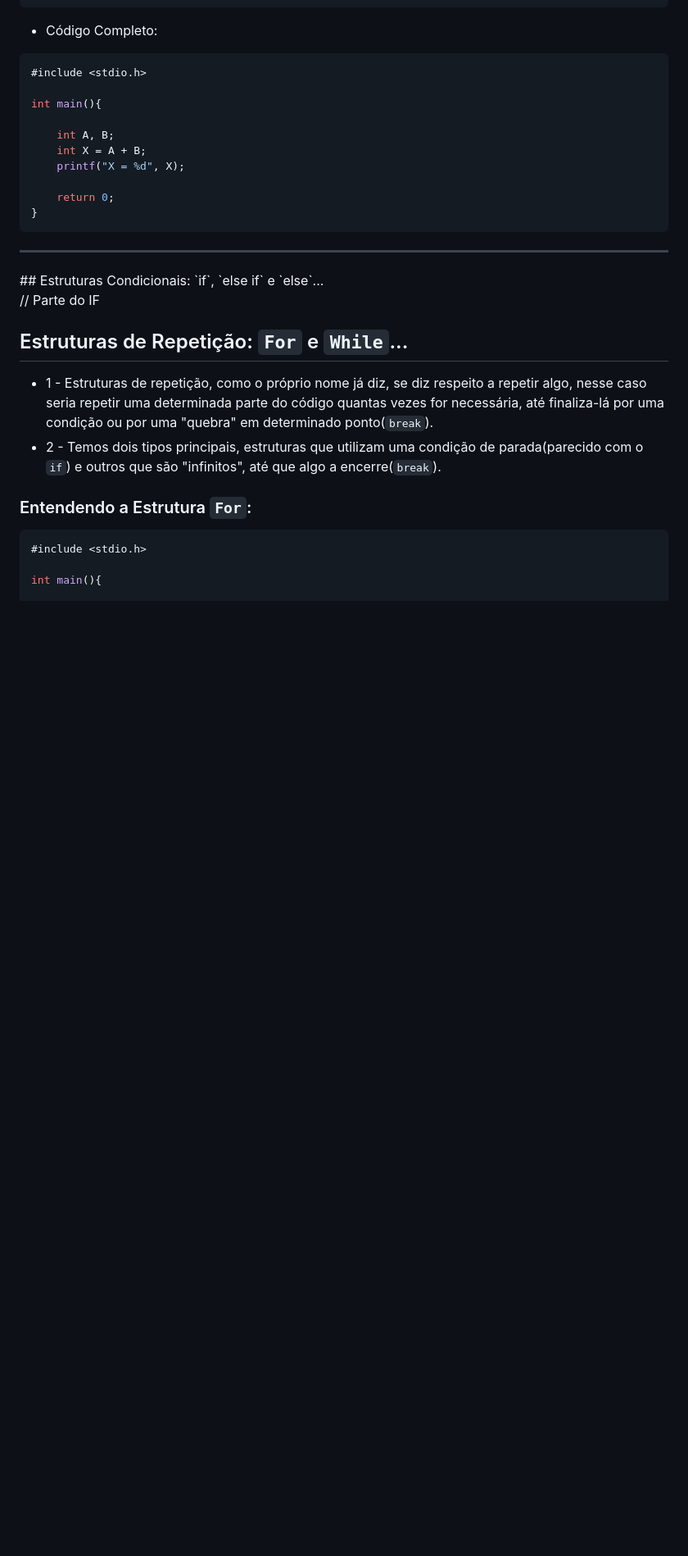
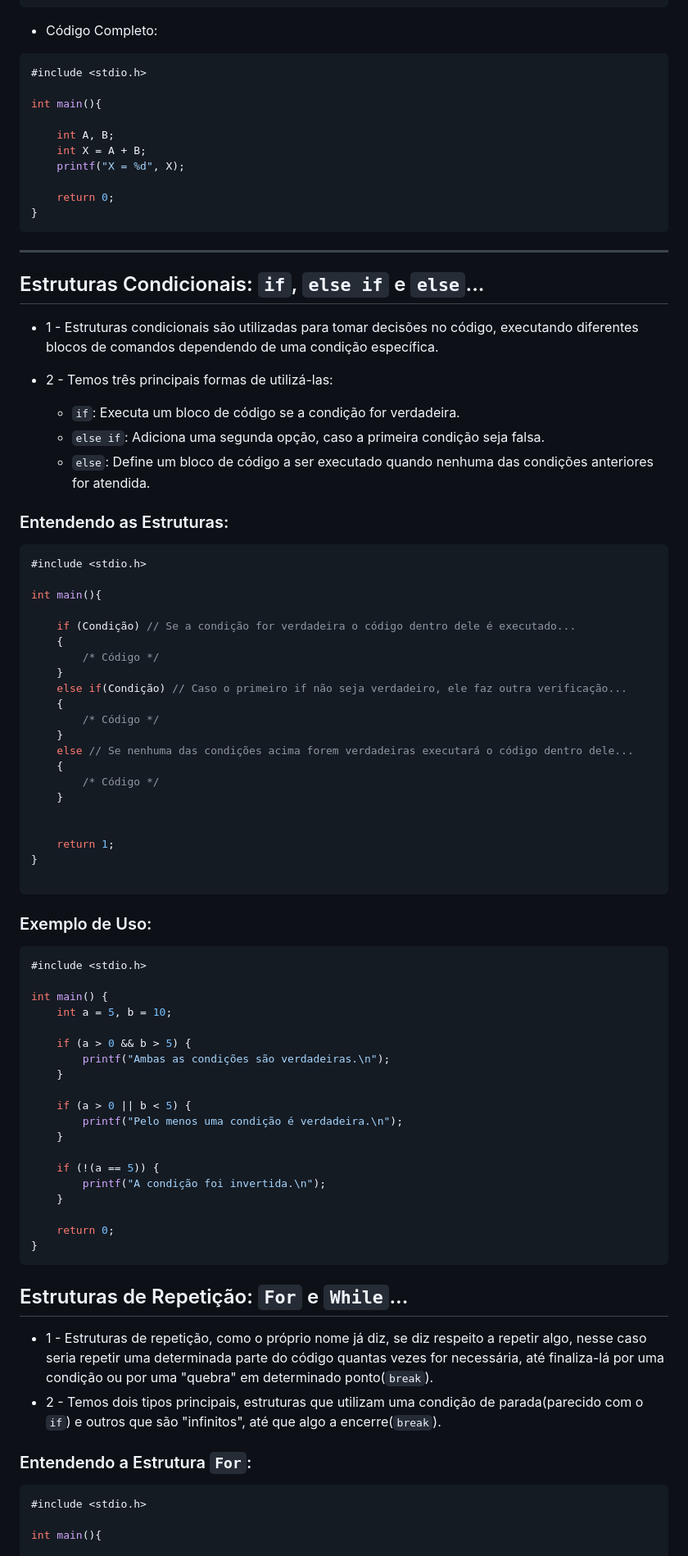
Before and after one commit to IsacBM/c-help, a Markdown page: README.md, the part around the change. Shown: that part at 82% size. GitHub-like rendering; folded sections open; blank space fills up the shorter version.

Commit message:
Adicionando Estruturas Condicionais

````diff
--- a/README.md
+++ b/README.md
@@ -178,10 +178,66 @@ int main(){
 </details>
 
 <hr>
+
 <div id="condicionais"></div>
+
 ## Estruturas Condicionais: `if`, `else if` e `else`...
+* 1 - Estruturas condicionais são utilizadas para tomar decisões no código, executando diferentes blocos de comandos dependendo de uma condição específica.
 
-// Parte do IF
+* 2 - Temos três principais formas de utilizá-las:
+  * `if`: Executa um bloco de código se a condição for verdadeira.
+  * `else if`: Adiciona uma segunda opção, caso a primeira condição seja falsa.
+  * `else`: Define um bloco de código a ser executado quando nenhuma das condições anteriores for atendida.
+
+### Entendendo as Estruturas:
+
+```c
+#include <stdio.h>
+
+int main(){
+
+    if (Condição) // Se a condição for verdadeira o código dentro dele é executado...
+    {
+        /* Código */
+    }
+    else if(Condição) // Caso o primeiro if não seja verdadeiro, ele faz outra verificação...
+    {
+        /* Código */
+    }
+    else // Se nenhuma das condições acima forem verdadeiras executará o código dentro dele...
+    {
+        /* Código */
+    }
+
+
+    return 1;
+}
+
+```
+
+### Exemplo de Uso:
+
+```c
+#include <stdio.h>
+
+int main() {
+    int a = 5, b = 10;
+
+    if (a > 0 && b > 5) {
+        printf("Ambas as condições são verdadeiras.\n");
+    }
+
+    if (a > 0 || b < 5) {
+        printf("Pelo menos uma condição é verdadeira.\n");
+    }
+
+    if (!(a == 5)) {
+        printf("A condição foi invertida.\n");
+    }
+
+    return 0;
+}
+```
 
 
 ## Estruturas de Repetição: `For` e `While`...
````
